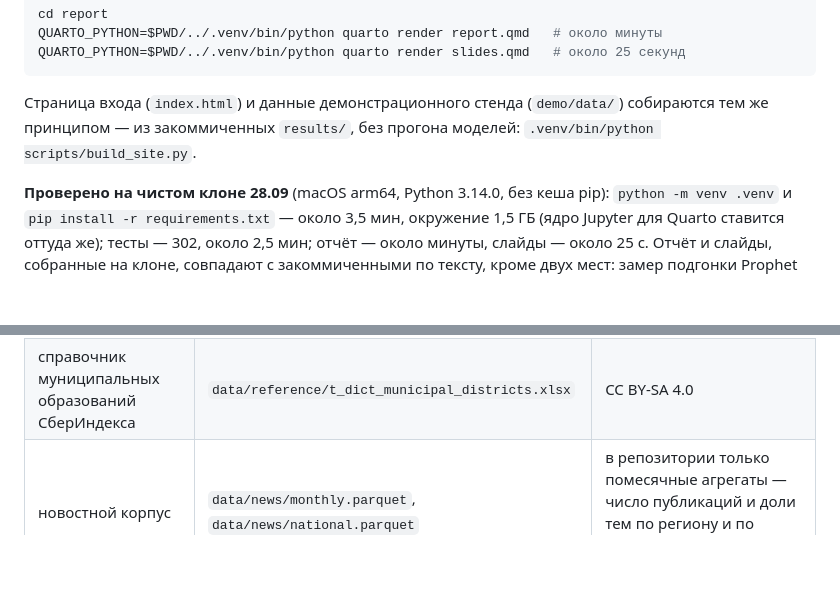
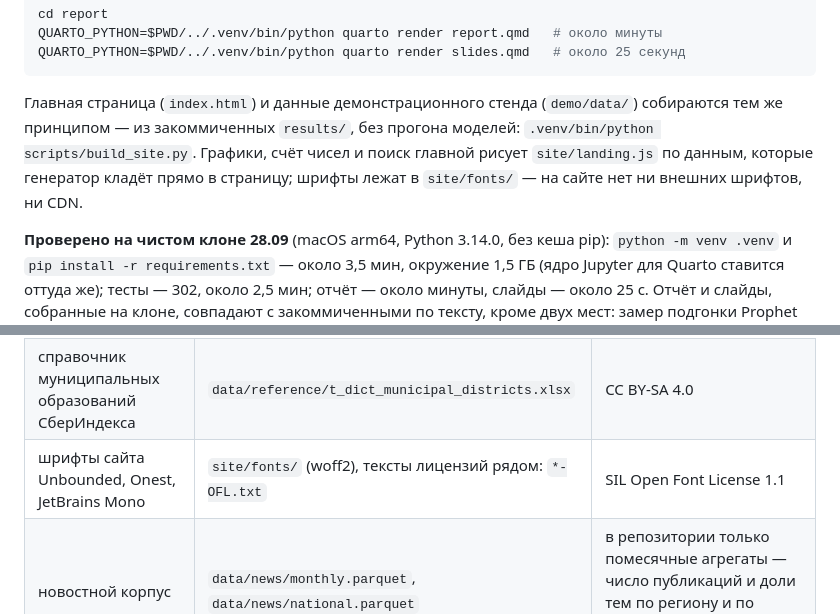
Before and after one commit to kr1zal/sberindex_konkurs, a Markdown page: README.md, 2 parts joined by grey strips. Drawn GitHub-style; blank space fills up the shorter version.

````diff
--- a/README.md
+++ b/README.md
@@ -213,9 +213,11 @@ QUARTO_PYTHON=$PWD/../.venv/bin/python quarto render report.qmd   # около
 QUARTO_PYTHON=$PWD/../.venv/bin/python quarto render slides.qmd   # около 25 секунд
 ```
 
-Страница входа (`index.html`) и данные демонстрационного стенда (`demo/data/`) собираются
+Главная страница (`index.html`) и данные демонстрационного стенда (`demo/data/`) собираются
 тем же принципом — из закоммиченных `results/`, без прогона моделей:
-`.venv/bin/python scripts/build_site.py`.
+`.venv/bin/python scripts/build_site.py`. Графики, счёт чисел и поиск главной рисует
+`site/landing.js` по данным, которые генератор кладёт прямо в страницу; шрифты лежат
+в `site/fonts/` — на сайте нет ни внешних шрифтов, ни CDN.
 
 **Проверено на чистом клоне 28.09** (macOS arm64, Python 3.14.0, без кеша pip): `python -m venv .venv`
 и `pip install -r requirements.txt` — около 3,5 мин, окружение 1,5 ГБ (ядро Jupyter для Quarto ставится оттуда же);
@@ -316,6 +318,7 @@ tests/                  тесты на синтетических кадрах
 |---|---|---|
 | панель расходов по МО, длинные ряды и ключевая ставка СберИндекса | `data/raw/`, `data/reference/sberindex/`, `data/reference/key_rate.parquet` | на условиях СберИндекса; источник указан в отчёте |
 | справочник муниципальных образований СберИндекса | `data/reference/t_dict_municipal_districts.xlsx` | CC BY-SA 4.0 |
+| шрифты сайта Unbounded, Onest, JetBrains Mono | `site/fonts/` (woff2), тексты лицензий рядом: `*-OFL.txt` | SIL Open Font License 1.1 |
 | новостной корпус | `data/news/monthly.parquet`, `data/news/national.parquet` | в репозитории только помесячные агрегаты — число публикаций и доли тем по региону и по стране; посчитаны нами, MIT |
 | сырые заголовки новостей | в репозиторий не входят | материалы изданий; собираются заново `scripts/crawl_news.py` |
 | веса фундаментальных моделей | в репозиторий не входят, скачиваются с Hugging Face при первом запуске | Chronos-Bolt small и base (`amazon/chronos-bolt-*`) — Apache-2.0; TimesFM 2.5 200M (`google/timesfm-2.5-200m-pytorch`) — Apache-2.0; Moirai 1.1-R small (`Salesforce/moirai-1.1-R-small`) — CC BY-NC 4.0, только некоммерческое использование |
````
Also changed, not shown: DEVELOPMENT.md (+9 -6 lines).
